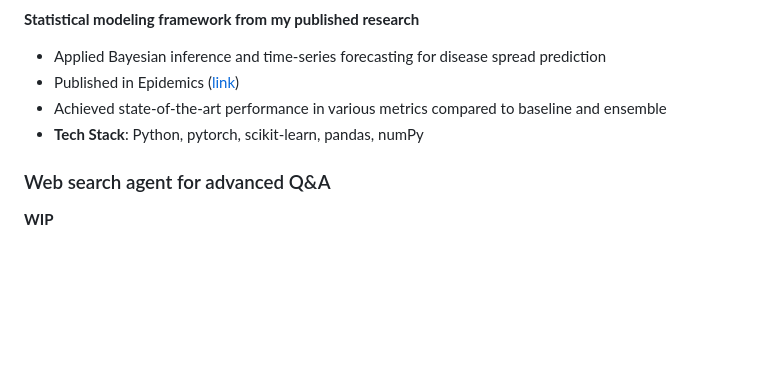
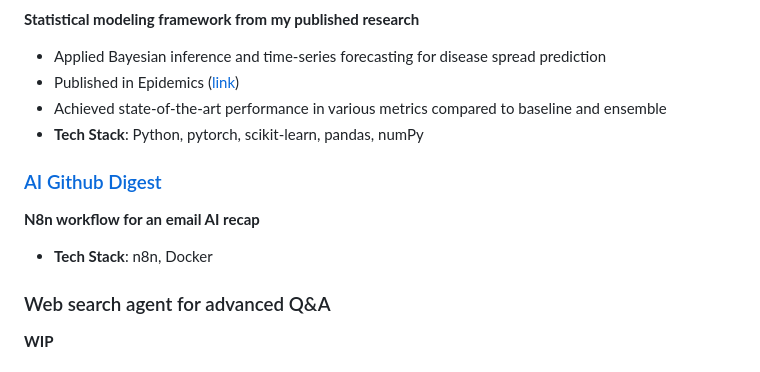
Before and after one commit to FrancescoCelino/FrancescoCelino, a Markdown page: README.md, the part around one of its changes. GitHub-like rendering; blank space fills up the shorter version.

Commit message:
Update README with n8n and AI Github Digest details
Added n8n badge and information about AI Github Digest.

```diff
--- a/README.md
+++ b/README.md
@@ -65,6 +66,9 @@ I'm an AI Engineer and Data Scientist specializing in **Large Language Models**,
 - Achieved state-of-the-art performance in various metrics compared to baseline and ensemble
 - **Tech Stack**: Python, pytorch, scikit-learn, pandas, numPy
 
+### [AI Github Digest]((https://github.com/FrancescoCelino/ai_github_digest))
+**N8n workflow for an email AI recap**
+- **Tech Stack**: n8n, Docker
 ### Web search agent for advanced Q&A
 **WIP**
 
```
Also changed, not shown: other parts of README.md (+1 -0 lines).
